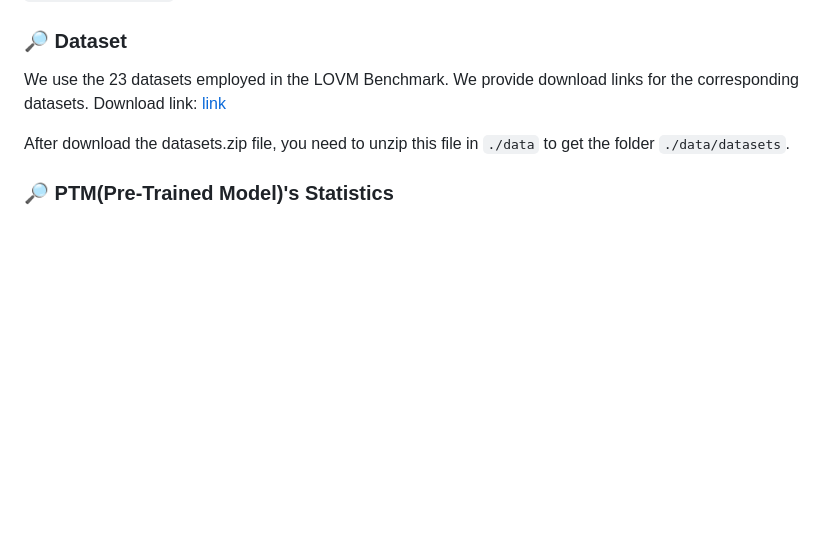
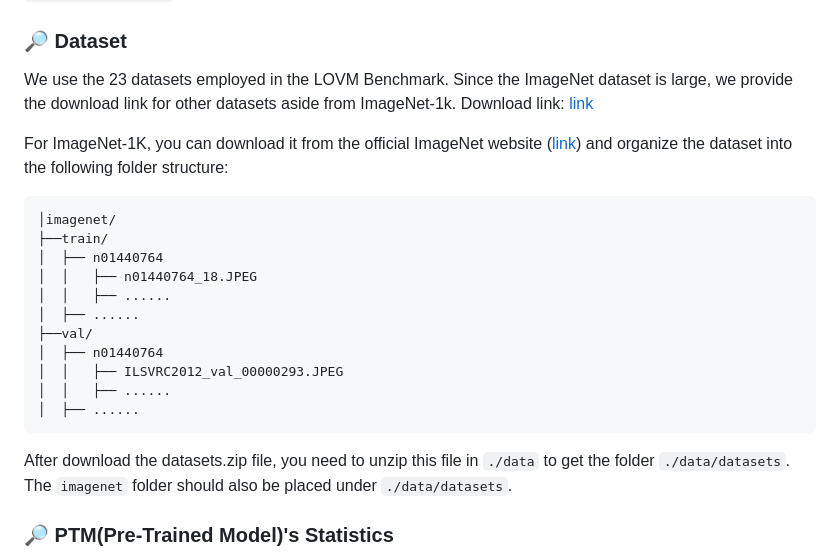
Before and after one commit to YCaigogogo/SWAB, a Markdown page: README.md, the part around the change. Rendered like a GitHub page; blank space fills up the shorter version.

````diff
--- a/README.md
+++ b/README.md
@@ -25,9 +25,24 @@ We use the VLM Zoo in LOVM (originally consisting of 35 models). To increase the
 After download the expert_knowledge.zip file, you need to unzip this file in `./model` to get the folder `./model/checkpoint`.
 
 ### 🔎 Dataset
-We use the 23 datasets employed in the LOVM Benchmark. We provide download links for the corresponding datasets. Download link: [link](https://1drv.ms/u/c/211d179501129eff/Ee0bf7DKebRDlUb-KF5suXoBwYnz88N9q8WWlcbGyBMlNg?e=E5RqjB)
+We use the 23 datasets employed in the LOVM Benchmark. Since the ImageNet dataset is large, we provide the download link for other datasets aside from ImageNet-1k. Download link: [link](https://1drv.ms/u/c/211d179501129eff/Ee0bf7DKebRDlUb-KF5suXoBwYnz88N9q8WWlcbGyBMlNg?e=E5RqjB)
 
-After download the datasets.zip file, you need to unzip this file in `./data` to get the folder `./data/datasets`.
+For ImageNet-1K, you can download it from the official ImageNet website ([link](https://image-net.org/download.php)) and organize the dataset into the following folder structure:
+```
+│imagenet/
+├──train/
+│  ├── n01440764
+│  │   ├── n01440764_18.JPEG
+│  │   ├── ......
+│  ├── ......
+├──val/
+│  ├── n01440764
+│  │   ├── ILSVRC2012_val_00000293.JPEG
+│  │   ├── ......
+│  ├── ......
+```
+
+After download the datasets.zip file, you need to unzip this file in `./data` to get the folder `./data/datasets`. The `imagenet` folder should also be placed under `./data/datasets`.
 
 ### 🔎 PTM(Pre-Trained Model)'s Statistics
 You can run the following code to calculate the task relation and the statistics (such as the class-level accuracy of VLMs, Modality Gap Vector, etc.) of VLMs on various datasets.
````
